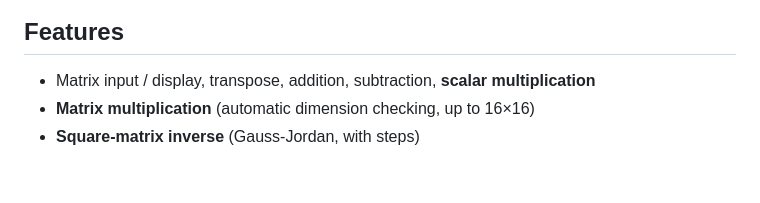
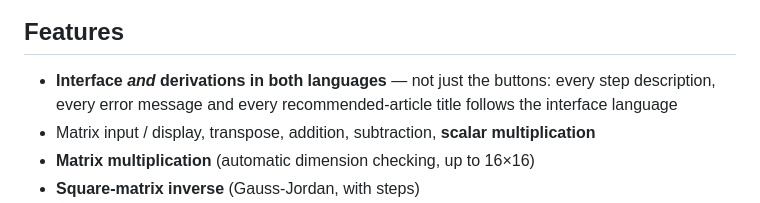
Before and after one commit to Franky100-pig/LA-Helper, a Markdown page: README.en.md, the part around the change. GitHub-like rendering; blank space fills up the shorter version.

Commit message:
docs: README 补一条「界面与推导都能中英切换」
这条是这次改动真正的对外承诺，之前 README 里一个字都没提 bilingual ——
读的人只能从代码里猜engine 输出是什么语言。

中英各加一条，位置都在功能清单第一条：先说清这个工具会跟着你的语言走，
再列具体运算。

顺带一句提醒（写在这里给以后看 diff 的人）：README 顶部那张截图拍的是
**改动之前**的英文界面，步骤说明还是中文。合并上线后应该重拍一张 ——
需要用户在自己浏览器里用 Edge 的「捕获完整页面」出图，我拼不了整页。

```diff
--- a/README.en.md
+++ b/README.en.md
@@ -19,6 +19,9 @@ Just pick the one that fits your workflow:
 ![The web app computing det(A) by cofactor expansion, with Show steps on so every step is listed on the right](docs/screenshot.png)
 
 ## Features
+- **Interface *and* derivations in both languages** — not just the buttons: every
+  step description, every error message and every recommended-article title follows
+  the interface language
 - Matrix input / display, transpose, addition, subtraction, **scalar multiplication**
 - **Matrix multiplication** (automatic dimension checking, up to 16×16)
 - **Square-matrix inverse** (Gauss-Jordan, with steps)
```
Also changed, not shown: README.md (+1 -0 lines).
